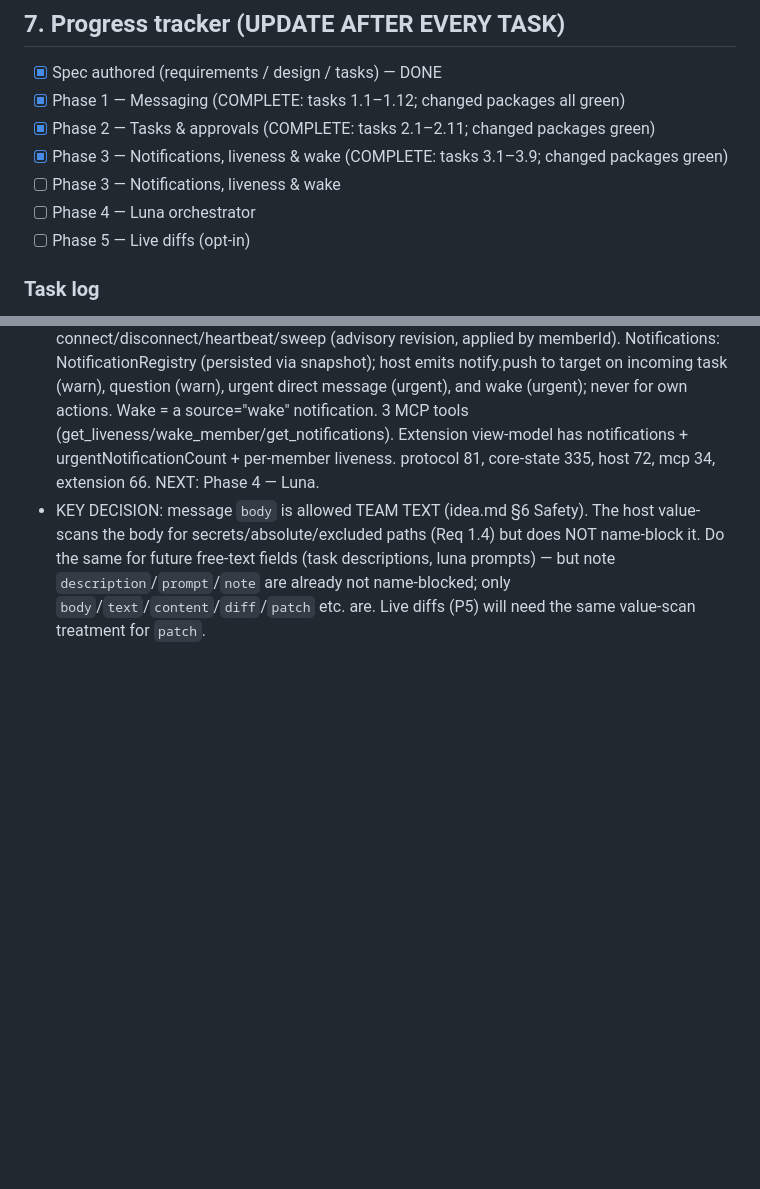
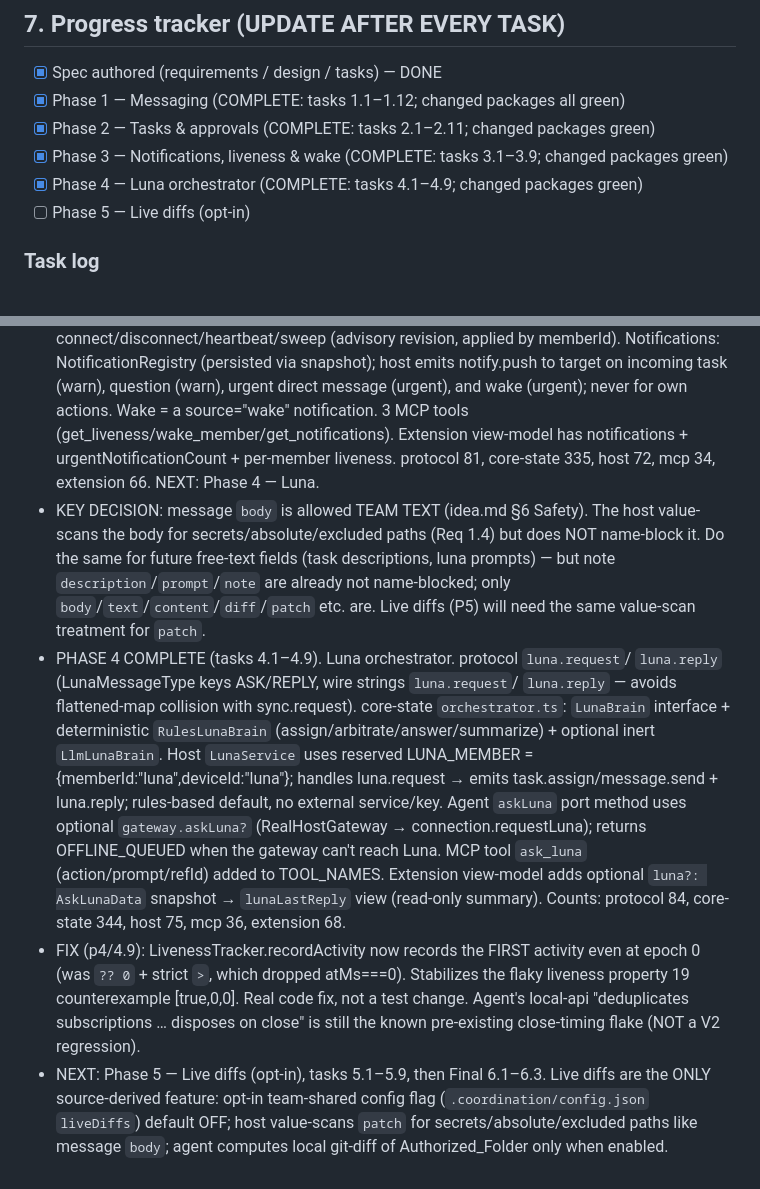
Before and after one commit to greninja-op/CFLS-Collaborative-File-Lock-Sync, a Markdown page: .kiro/V2-MEMORY.md, 2 parts joined by grey strips. Drawn GitHub-style; blank space fills up the shorter version.

Commit message:
V2(p4/4.9): phase gate — mark Phase 4 complete (tasks 4.1-4.9), update memory

```diff
--- a/.kiro/V2-MEMORY.md
+++ b/.kiro/V2-MEMORY.md
@@ -114,8 +114,7 @@ New protocol message categories: `message.*`, `task.*`, `notify.*`, `luna.*`,
 - [x] Phase 1 — Messaging (COMPLETE: tasks 1.1–1.12; changed packages all green)
 - [x] Phase 2 — Tasks & approvals (COMPLETE: tasks 2.1–2.11; changed packages green)
 - [x] Phase 3 — Notifications, liveness & wake (COMPLETE: tasks 3.1–3.9; changed packages green)
-- [ ] Phase 3 — Notifications, liveness & wake
-- [ ] Phase 4 — Luna orchestrator
+- [x] Phase 4 — Luna orchestrator (COMPLETE: tasks 4.1–4.9; changed packages green)
 - [ ] Phase 5 — Live diffs (opt-in)
 
 ### Task log
@@ -172,3 +171,26 @@ New protocol message categories: `message.*`, `task.*`, `notify.*`, `luna.*`,
   prompts) — but note `description`/`prompt`/`note` are already not name-blocked;
   only `body`/`text`/`content`/`diff`/`patch` etc. are. Live diffs (P5) will need
   the same value-scan treatment for `patch`.
+- PHASE 4 COMPLETE (tasks 4.1–4.9). Luna orchestrator. protocol `luna.request`/
+  `luna.reply` (LunaMessageType keys ASK/REPLY, wire strings `luna.request`/
+  `luna.reply` — avoids flattened-map collision with sync.request). core-state
+  `orchestrator.ts`: `LunaBrain` interface + deterministic `RulesLunaBrain`
+  (assign/arbitrate/answer/summarize) + optional inert `LlmLunaBrain`. Host
+  `LunaService` uses reserved LUNA_MEMBER = {memberId:"luna",deviceId:"luna"};
+  handles luna.request → emits task.assign/message.send + luna.reply; rules-based
+  default, no external service/key. Agent `askLuna` port method uses optional
+  `gateway.askLuna?` (RealHostGateway → connection.requestLuna); returns
+  OFFLINE_QUEUED when the gateway can't reach Luna. MCP tool `ask_luna`
+  (action/prompt/refId) added to TOOL_NAMES. Extension view-model adds optional
+  `luna?: AskLunaData` snapshot → `lunaLastReply` view (read-only summary).
+  Counts: protocol 84, core-state 344, host 75, mcp 36, extension 68.
+- FIX (p4/4.9): LivenessTracker.recordActivity now records the FIRST activity even
+  at epoch 0 (was `?? 0` + strict `>`, which dropped atMs===0). Stabilizes the
+  flaky liveness property 19 counterexample [true,0,0]. Real code fix, not a test
+  change. Agent's local-api "deduplicates subscriptions … disposes on close" is
+  still the known pre-existing close-timing flake (NOT a V2 regression).
+- NEXT: Phase 5 — Live diffs (opt-in), tasks 5.1–5.9, then Final 6.1–6.3. Live
+  diffs are the ONLY source-derived feature: opt-in team-shared config flag
+  (`.coordination/config.json` `liveDiffs`) default OFF; host value-scans `patch`
+  for secrets/absolute/excluded paths like message `body`; agent computes local
+  git-diff of Authorized_Folder only when enabled.
```
Also changed, not shown: 1 other file.
